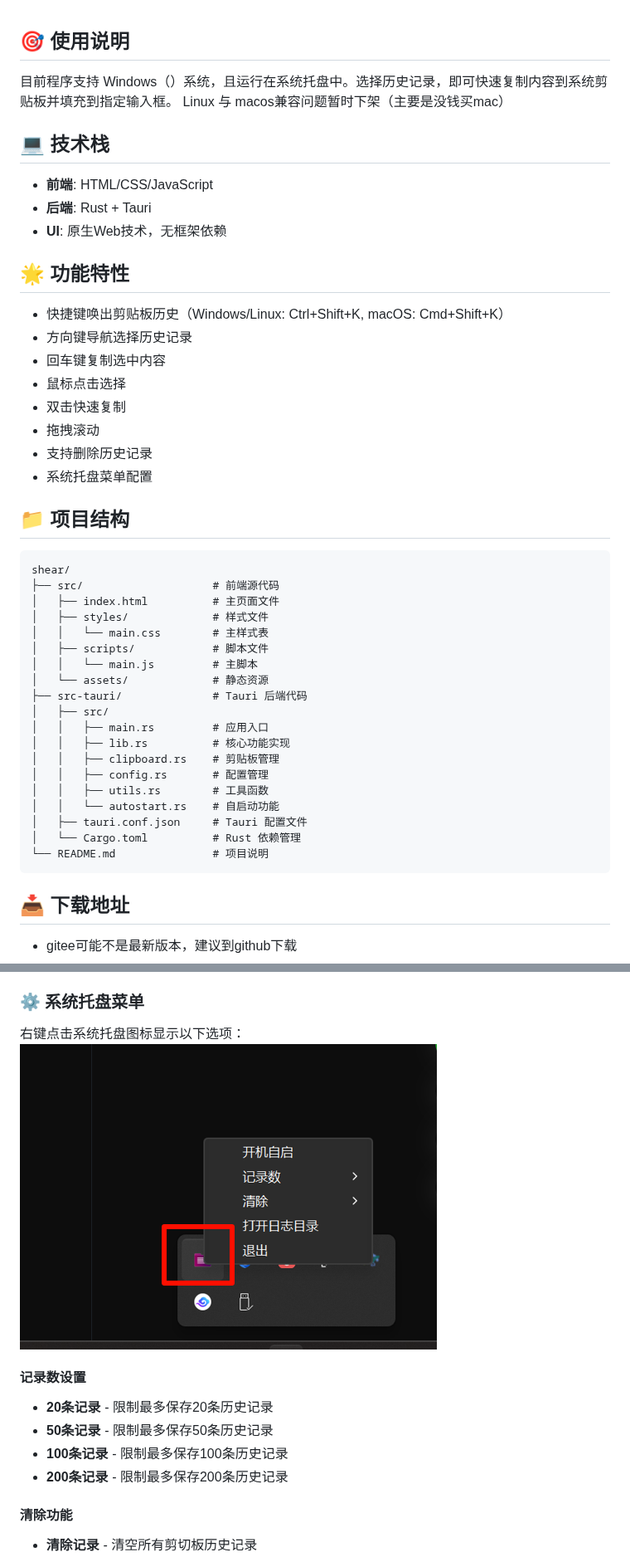
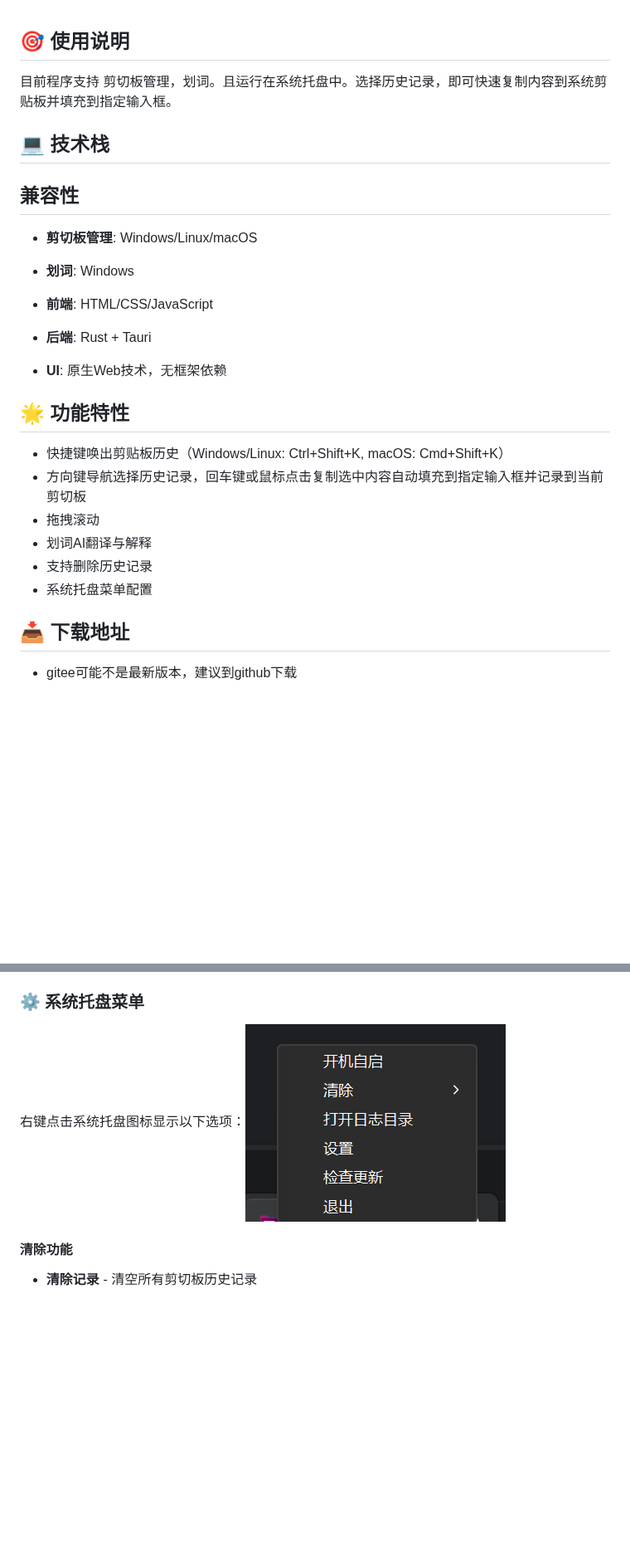
Before and after one commit to zRq1351/fuyun_tools, a Markdown page: README.md, 2 parts joined by grey strips. Shown at 83% size. Drawn GitHub-style; pictures changed too: doc/PixPin_2025-12-24_05-40-06.png; blank space fills up the shorter version.

Commit message:
docs(readme): 更新文档说明剪切板管理和划词功能
- 修改功能描述，突出剪切板管理和划词功能
- 添加兼容性说明，明确各平台支持的功能
- 更新快捷键操作说明，整合复制和填充功能
- 移除项目结构章节
- 移除记录数设置相关说明
- 保留系统托盘菜单和清除功能说明

````diff
--- a/README.md
+++ b/README.md
@@ -1,7 +1,10 @@
 ## 🎯 使用说明
-   目前程序支持 Windows（）系统，且运行在系统托盘中。选择历史记录，即可快速复制内容到系统剪贴板并填充到指定输入框。
-   Linux 与 macos兼容问题暂时下架（主要是没钱买mac）
+   目前程序支持 剪切板管理，划词。且运行在系统托盘中。选择历史记录，即可快速复制内容到系统剪贴板并填充到指定输入框。
 ## 💻 技术栈
+
+## 兼容性
+- **剪切板管理**: Windows/Linux/macOS
+- **划词**: Windows
 
 - **前端**: HTML/CSS/JavaScript
 - **后端**: Rust + Tauri
@@ -10,37 +13,11 @@
 ## 🌟 功能特性
 
 - 快捷键唤出剪贴板历史（Windows/Linux: Ctrl+Shift+K, macOS: Cmd+Shift+K）
-- 方向键导航选择历史记录
-- 回车键复制选中内容
-- 鼠标点击选择
-- 双击快速复制
+- 方向键导航选择历史记录，回车键或鼠标点击复制选中内容自动填充到指定输入框并记录到当前剪切板
 - 拖拽滚动
+- 划词AI翻译与解释
 - 支持删除历史记录
 - 系统托盘菜单配置
-
-## 📁 项目结构
-
-```
-shear/
-├── src/                    # 前端源代码
-│   ├── index.html          # 主页面文件
-│   ├── styles/             # 样式文件
-│   │   └── main.css        # 主样式表
-│   ├── scripts/            # 脚本文件
-│   │   └── main.js         # 主脚本
-│   └── assets/             # 静态资源
-├── src-tauri/              # Tauri 后端代码
-│   ├── src/
-│   │   ├── main.rs         # 应用入口
-│   │   ├── lib.rs          # 核心功能实现
-│   │   ├── clipboard.rs    # 剪贴板管理
-│   │   ├── config.rs       # 配置管理
-│   │   ├── utils.rs        # 工具函数
-│   │   └── autostart.rs    # 自启动功能
-│   ├── tauri.conf.json     # Tauri 配置文件
-│   └── Cargo.toml          # Rust 依赖管理
-└── README.md               # 项目说明
-```
 
 ## 📥 下载地址
 - gitee可能不是最新版本，建议到github下载
@@ -69,12 +46,6 @@ shear/
 
 右键点击系统托盘图标显示以下选项：![PixPin_2025-12-24_05-40-06.png](doc/PixPin_2025-12-24_05-40-06.png)
 
-#### 记录数设置
-- **20条记录** - 限制最多保存20条历史记录
-- **50条记录** - 限制最多保存50条历史记录
-- **100条记录** - 限制最多保存100条历史记录
-- **200条记录** - 限制最多保存200条历史记录
-
 #### 清除功能
 - **清除记录** - 清空所有剪切板历史记录
 - **清除日志** - 清除应用程序日志文件
````
